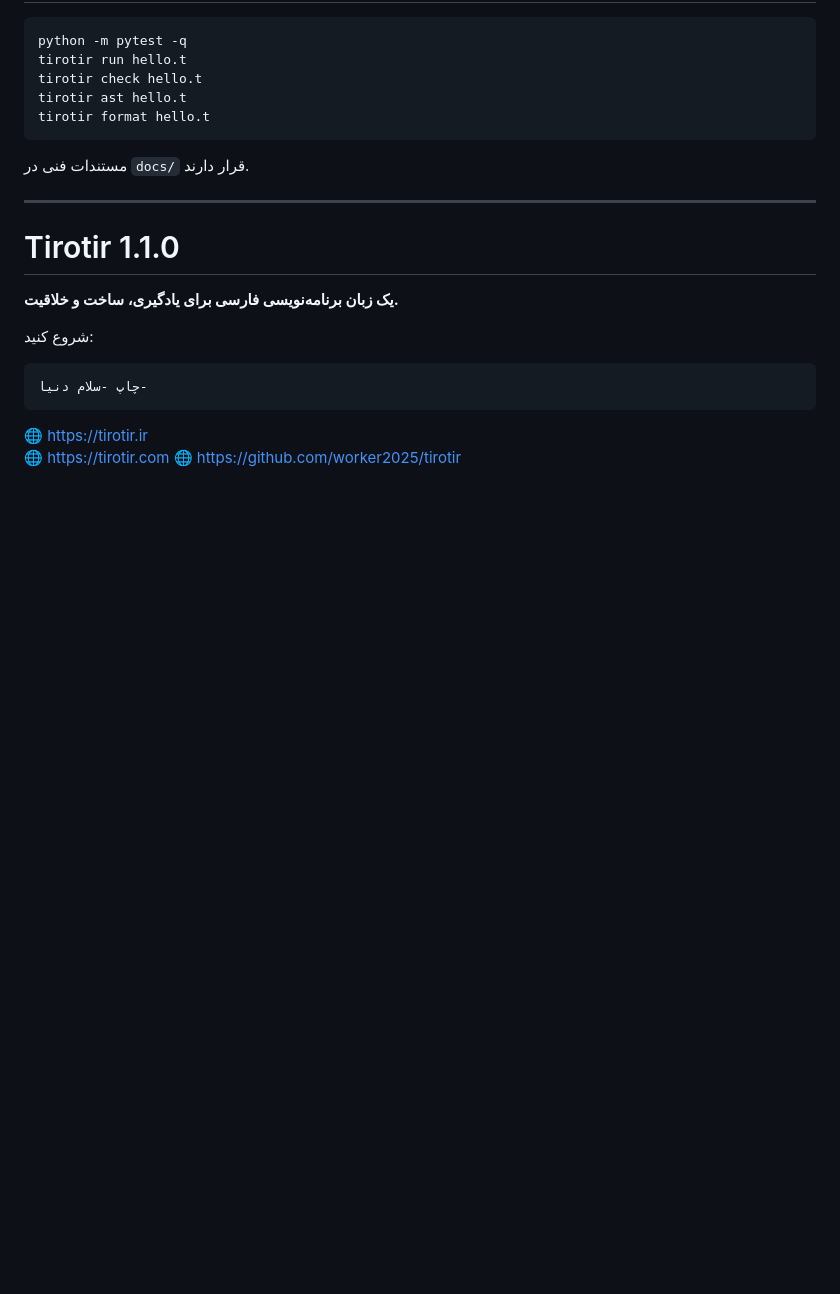
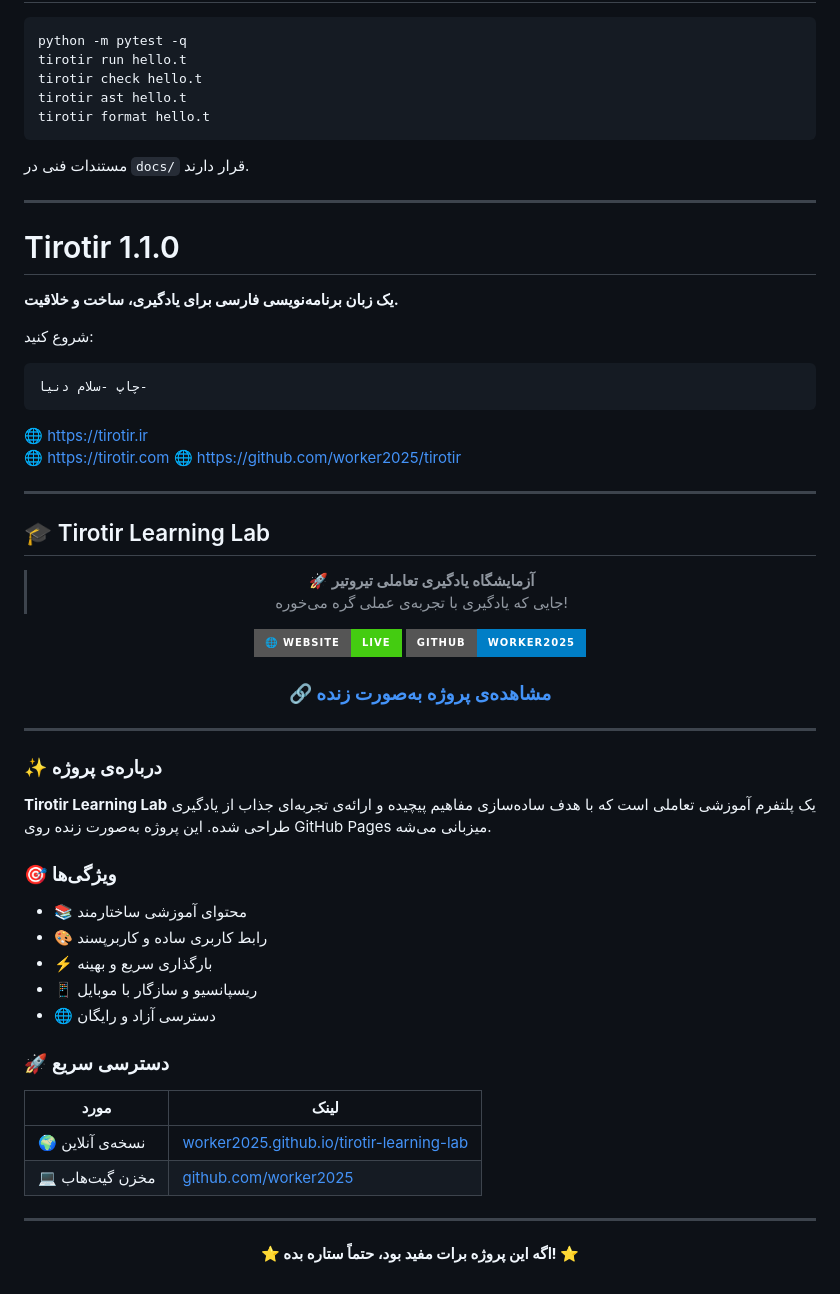
Before and after one commit to worker2025/tirotir, a Markdown page: README.md, the part around the change. GitHub-like rendering; badges without logos; blank space fills up the shorter version.

```diff
--- a/README.md
+++ b/README.md
@@ -408,3 +408,48 @@ tirotir format hello.t
 🌐 https://tirotir.ir
 🌐 https://tirotir.com
 🌐 https://github.com/worker2025/tirotir
+
+---
+
+## 🎓 Tirotir Learning Lab
+
+<div align="center">
+
+> 🚀 **آزمایشگاه یادگیری تعاملی تیروتیر**
+> جایی که یادگیری با تجربه‌ی عملی گره می‌خوره!
+
+[![Website](https://img.shields.io/badge/🌐_Website-Live-brightgreen?style=for-the-badge)](https://worker2025.github.io/tirotir-learning-lab/)
+[![GitHub](https://img.shields.io/badge/GitHub-worker2025-blue?style=for-the-badge&logo=github)](https://github.com/worker2025)
+
+### 🔗 [**مشاهده‌ی پروژه به‌صورت زنده**](https://worker2025.github.io/tirotir-learning-lab/)
+
+</div>
+
+---
+
+### ✨ درباره‌ی پروژه
+
+**Tirotir Learning Lab** یک پلتفرم آموزشی تعاملی است که با هدف ساده‌سازی مفاهیم پیچیده و ارائه‌ی تجربه‌ای جذاب از یادگیری طراحی شده. این پروژه به‌صورت زنده روی GitHub Pages میزبانی می‌شه.
+
+### 🎯 ویژگی‌ها
+
+- 📚 محتوای آموزشی ساختارمند
+- 🎨 رابط کاربری ساده و کاربرپسند
+- ⚡ بارگذاری سریع و بهینه
+- 📱 ریسپانسیو و سازگار با موبایل
+- 🌐 دسترسی آزاد و رایگان
+
+### 🚀 دسترسی سریع
+
+| مورد | لینک |
+|------|------|
+| 🌍 نسخه‌ی آنلاین | [worker2025.github.io/tirotir-learning-lab](https://worker2025.github.io/tirotir-learning-lab/) |
+| 💻 مخزن گیت‌هاب | [github.com/worker2025](https://github.com/worker2025) |
+
+---
+
+<div align="center">
+
+**⭐ اگه این پروژه برات مفید بود، حتماً ستاره بده! ⭐**
+
+</div>
```
